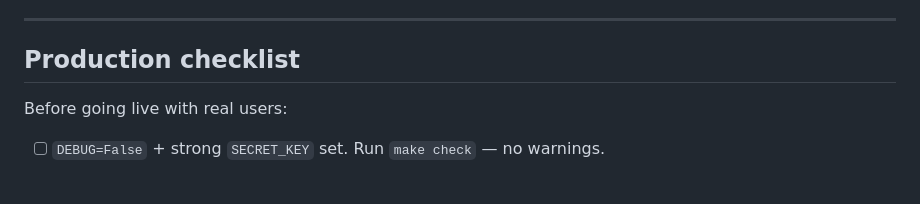
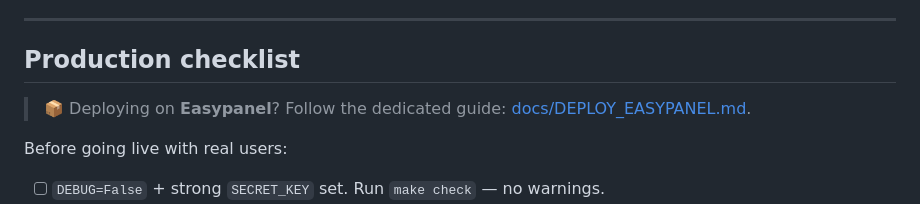
Before and after one commit to GabrielDev969/Ready11, a Markdown page: README.md, the part around the change. GitHub-like rendering; blank space fills up the shorter version.

Commit message:
docs: add Easypanel deployment guide

```diff
--- a/README.md
+++ b/README.md
@@ -504,6 +504,8 @@ The test job spins up a real PostgreSQL 17 container. The coverage report is upl
 
 ## Production checklist
 
+> 📦 Deploying on **Easypanel**? Follow the dedicated guide: [docs/DEPLOY_EASYPANEL.md](docs/DEPLOY_EASYPANEL.md).
+
 Before going live with real users:
 
 - [ ] `DEBUG=False` + strong `SECRET_KEY` set. Run `make check` — no warnings.
```
Also changed, not shown: README.pt-br.md (+2 -0 lines), docs/DEPLOY_EASYPANEL.md (added, +160 -0 lines).
